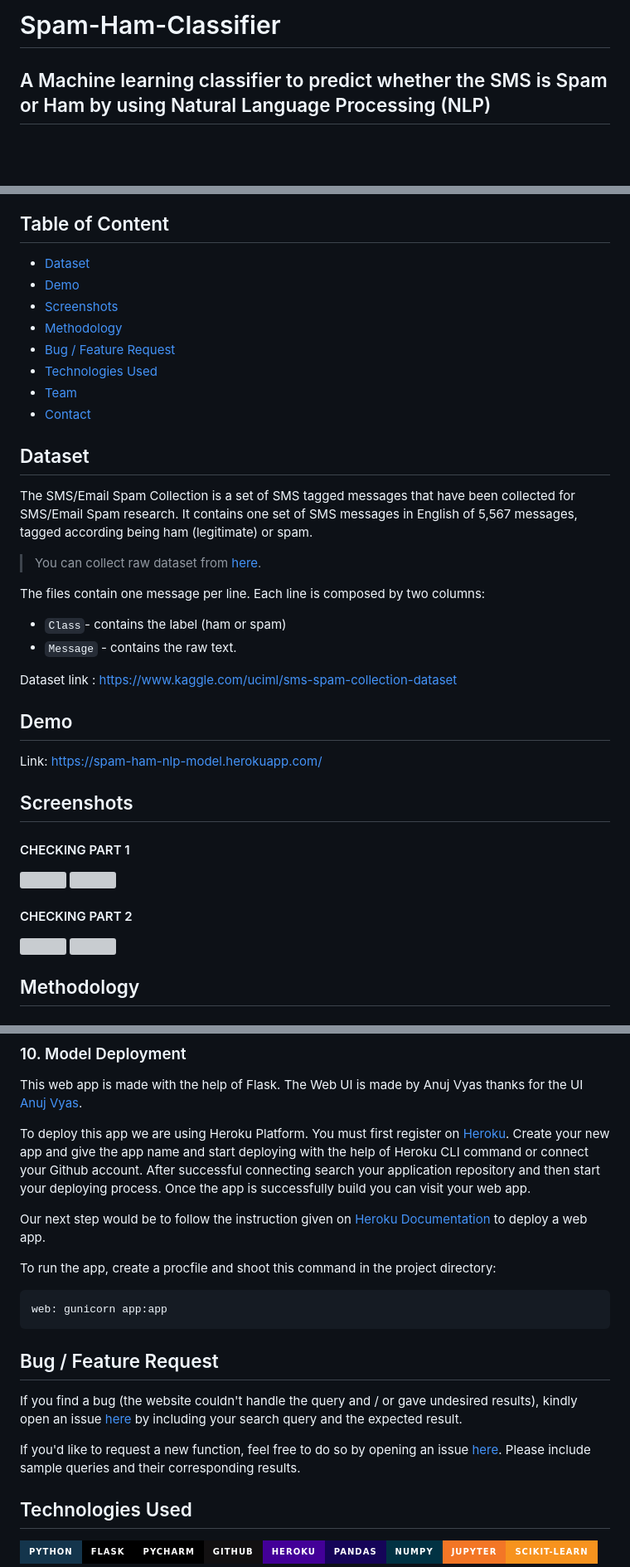
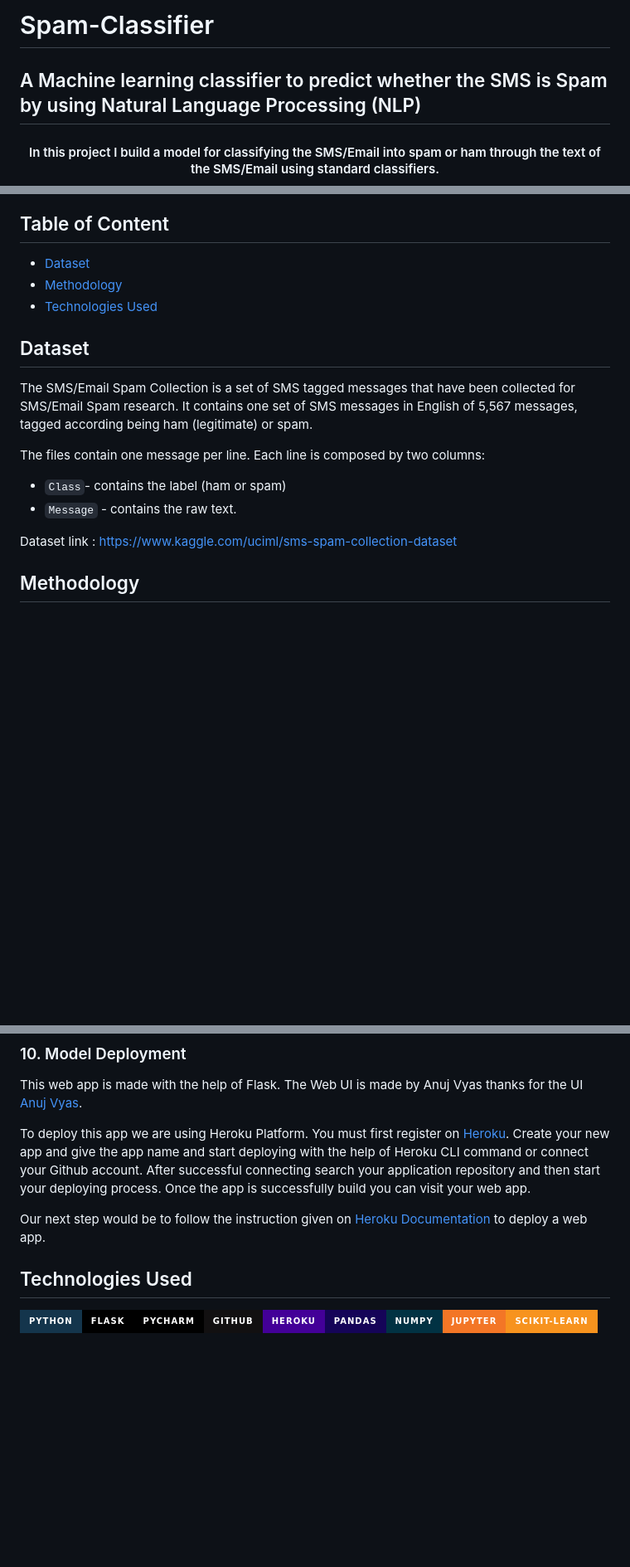
Before and after one commit to surya-525/spam-classifier, a Markdown page: README.md, 3 parts joined by grey strips. Shown at 83% size. GitHub-like rendering; badges without logos; blank space fills up the shorter version; grey boxes are pictures that could not be loaded.

````diff
--- a/README.md
+++ b/README.md
@@ -1,3 +1,3 @@
-# Spam-Ham-Classifier
-## A Machine learning classifier to predict whether the SMS is Spam or Ham by using Natural Language Processing (NLP)
+# Spam-Classifier
+## A Machine learning classifier to predict whether the SMS is Spam by using Natural Language Processing (NLP)
 
@@ -14,18 +7,12 @@
 ## Table of Content
 
   * [Dataset](#dataset)
-  * [Demo](#demo)
-  * [Screenshots](#screenshots)
   * [Methodology](#methodology)
-  * [Bug / Feature Request](#bug--feature-request)
   * [Technologies Used](#technologies-used)
-  * [Team](#team)
-  * [Contact](#contact)
 
 ## Dataset
 The SMS/Email Spam Collection is a set of SMS tagged messages that have been collected for SMS/Email Spam research. It contains one set of SMS messages in English of 5,567 messages, tagged according being ham (legitimate) or spam.
 
-> You can collect raw dataset from [here](https://github.com/Pratik180198/Spam-Ham/blob/master/spam.csv).
 
 The files contain one message per line. Each line is composed by two columns:
 - `Class`- contains the label (ham or spam)
@@ -33,20 +20,6 @@ The files contain one message per line. Each line is composed by two columns:
 
 Dataset link : https://www.kaggle.com/uciml/sms-spam-collection-dataset
 
-## Demo
-Link: [https://spam-ham-nlp-model.herokuapp.com/](https://spam-ham-nlp-model.herokuapp.com/)
-
-## Screenshots
-
-#### CHECKING PART 1
-
-<a href="url"><img src="https://github.com/Pratik180198/Spam-Ham/blob/master/Screenshots/Screenshot%20(69).png"></a>
-<a href="url"><img src="https://github.com/Pratik180198/Spam-Ham/blob/master/Screenshots/Screenshot%20(70).png"></a>
-
-#### CHECKING PART 2
-
-<a href="url"><img src="https://github.com/Pratik180198/Spam-Ham/blob/master/Screenshots/Screenshot%20(72).png"></a>
-<a href="url"><img src="https://github.com/Pratik180198/Spam-Ham/blob/master/Screenshots/Screenshot%20(71).png"></a>
 
 ## Methodology
 
@@ -135,16 +104,6 @@ Once the app is successfully build you can visit your web app.
 
 Our next step would be to follow the instruction given on [Heroku Documentation](https://devcenter.heroku.com/articles/getting-started-with-python) to deploy a web app.
 
-To run the app, create a procfile and shoot this command in the project directory:
-```bash
-web: gunicorn app:app
-```
-
-
-## Bug / Feature Request
-If you find a bug (the website couldn't handle the query and / or gave undesired results), kindly open an issue [here](https://github.com/Pratik180198/Spam-Ham/issues/new) by including your search query and the expected result.
-
-If you'd like to request a new function, feel free to do so by opening an issue [here](https://github.com/Pratik180198/Spam-Ham/issues/new). Please include sample queries and their corresponding results.
 
 ## Technologies Used
 
````
Also changed, not shown: other parts of README.md (+0 -27 lines).
